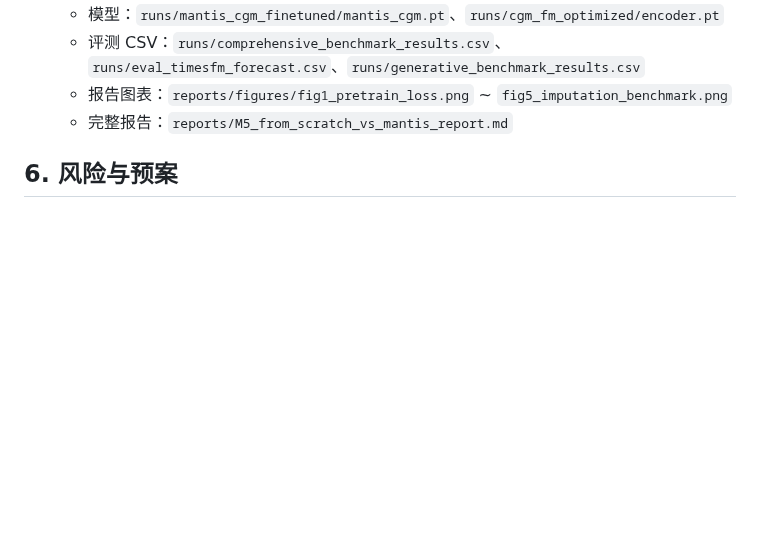
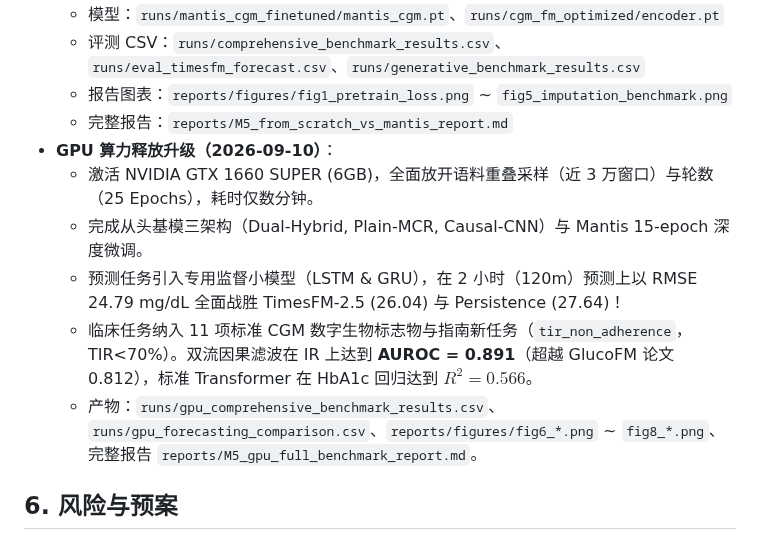
Before and after one commit to tujy859/CGM_FM, a Markdown page: STRATEGY.md, the part around the change. GitHub-like rendering; blank space fills up the shorter version.

```diff
--- a/STRATEGY.md
+++ b/STRATEGY.md
@@ -246,6 +246,12 @@ uv run python scripts/run_all_eval.py   # 注意：pretrain 脚本的 wandb.init
   - 评测 CSV：`runs/comprehensive_benchmark_results.csv`、`runs/eval_timesfm_forecast.csv`、`runs/generative_benchmark_results.csv`
   - 报告图表：`reports/figures/fig1_pretrain_loss.png` ~ `fig5_imputation_benchmark.png`
   - 完整报告：`reports/M5_from_scratch_vs_mantis_report.md`
+- **GPU 算力释放升级（2026-09-10）**：
+  - 激活 NVIDIA GTX 1660 SUPER (6GB)，全面放开语料重叠采样（近 3 万窗口）与轮数（25 Epochs），耗时仅数分钟。
+  - 完成从头基模三架构（Dual-Hybrid, Plain-MCR, Causal-CNN）与 Mantis 15-epoch 深度微调。
+  - 预测任务引入专用监督小模型（LSTM & GRU），在 2 小时（120m）预测上以 RMSE 24.79 mg/dL 全面战胜 TimesFM-2.5 (26.04) 与 Persistence (27.64)！
+  - 临床任务纳入 11 项标准 CGM 数字生物标志物与指南新任务（`tir_non_adherence`，TIR<70%）。双流因果滤波在 IR 上达到 **AUROC = 0.891**（超越 GlucoFM 论文 0.812），标准 Transformer 在 HbA1c 回归达到 **$R^2 = 0.566$**。
+  - 产物：`runs/gpu_comprehensive_benchmark_results.csv`、`runs/gpu_forecasting_comparison.csv`、`reports/figures/fig6_*.png` ~ `fig8_*.png`、完整报告 `reports/M5_gpu_full_benchmark_report.md`。
 
 ## 6. 风险与预案
 
```
Also changed, not shown: reports/M5_gpu_full_benchmark_report.md (added, +119 -0 lines), reports/README.md (+1 -0 lines), reports/figures/fig6_gpu_forecasting_multihorizon.png (added), reports/figures/fig7_gpu_full_matrix_clinical.png (added), reports/figures/fig8_gpu_model_family_comparison.png (added), 10 other files.
